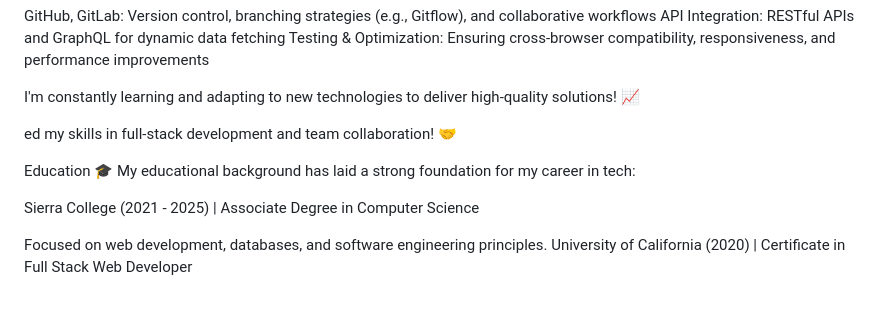
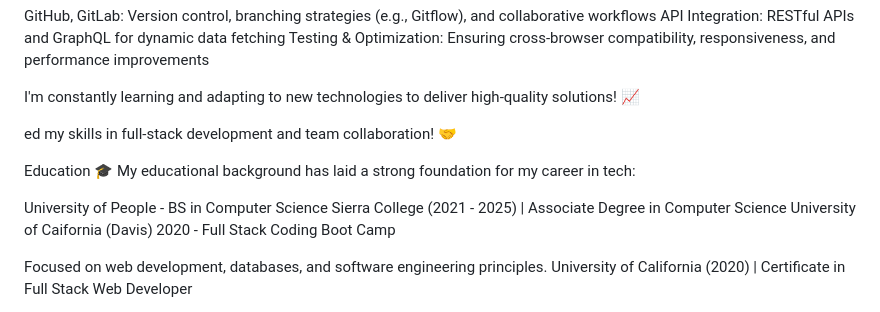
Before and after one commit to rajnilprasad/rajnilprasad, a Markdown page: README.md, the part around the change. GitHub-like rendering.

Commit message:
Update education section in README
Added educational details including degrees and institutions.

```diff
--- a/README.md
+++ b/README.md
@@ -44,7 +44,9 @@ ed my skills in full-stack development and team collaboration! 🤝
 Education 🎓
 My educational background has laid a strong foundation for my career in tech:
 
+University of People - BS in Computer Science
 Sierra College (2021 - 2025) | Associate Degree in Computer Science
+University of Caifornia (Davis) 2020 - Full Stack Coding Boot Camp
 
 Focused on web development, databases, and software engineering principles.
 University of California (2020) | Certificate in Full Stack Web Developer
```
